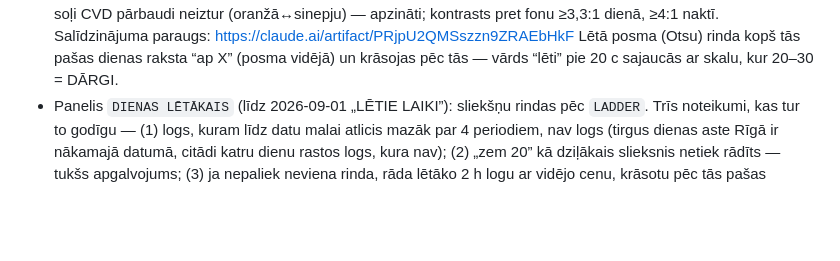
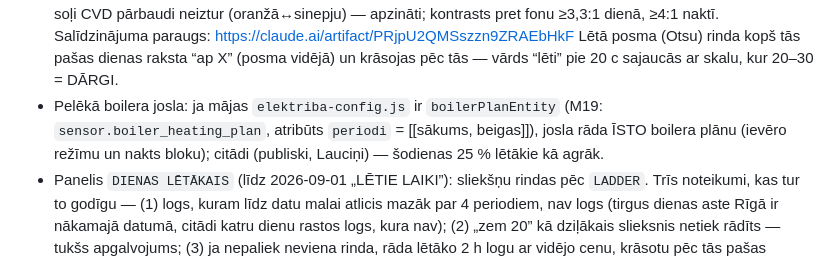
Before and after one commit to ans-sta/el-cena, a Markdown page: CLAUDE.md, the part around the change. Drawn GitHub-style; blank space fills up the shorter version.

Commit message:
CLAUDE.md: boilera josla no boilerPlanEntity
Co-Authored-By: Claude Opus 5.5 <noreply@anthropic.com>

```diff
--- a/CLAUDE.md
+++ b/CLAUDE.md
@@ -43,6 +43,10 @@ tas, kas vajadzīgs lapas darbam.
   ≥4:1 naktī. Salīdzinājuma paraugs: https://claude.ai/artifact/PRjpU2QMSszzn9ZRAEbHkF
   Lētā posma (Otsu) rinda kopš tās pašas dienas raksta “ap X” (posma vidējā)
   un krāsojas pēc tās — vārds “lēti” pie 20 c sajaucās ar skalu, kur 20–30 = DĀRGI.
+- Pelēkā boilera josla: ja mājas `elektriba-config.js` ir `boilerPlanEntity`
+  (M19: `sensor.boiler_heating_plan`, atribūts `periodi` = [[sākums, beigas]]),
+  josla rāda ĪSTO boilera plānu (ievēro režīmu un nakts bloku); citādi
+  (publiski, Lauciņi) — šodienas 25 % lētākie kā agrāk.
 - Panelis `DIENAS LĒTĀKAIS` (līdz 2026-09-01 „LĒTIE LAIKI”): sliekšņu rindas
   pēc `LADDER`. Trīs noteikumi, kas tur to godīgu — (1) logs, kuram līdz datu
   malai atlicis mazāk par 4 periodiem, nav logs (tirgus dienas aste Rīgā ir
```
